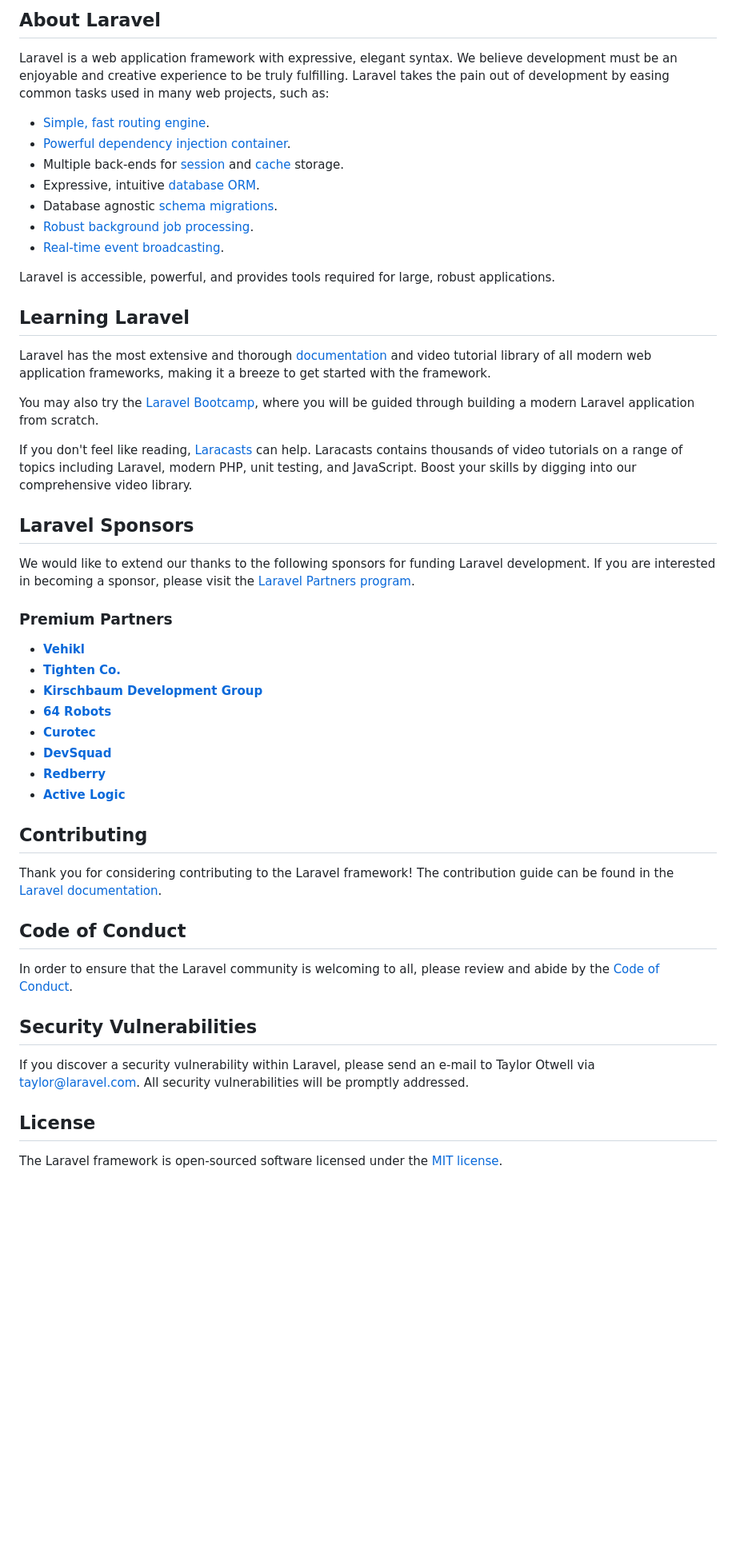
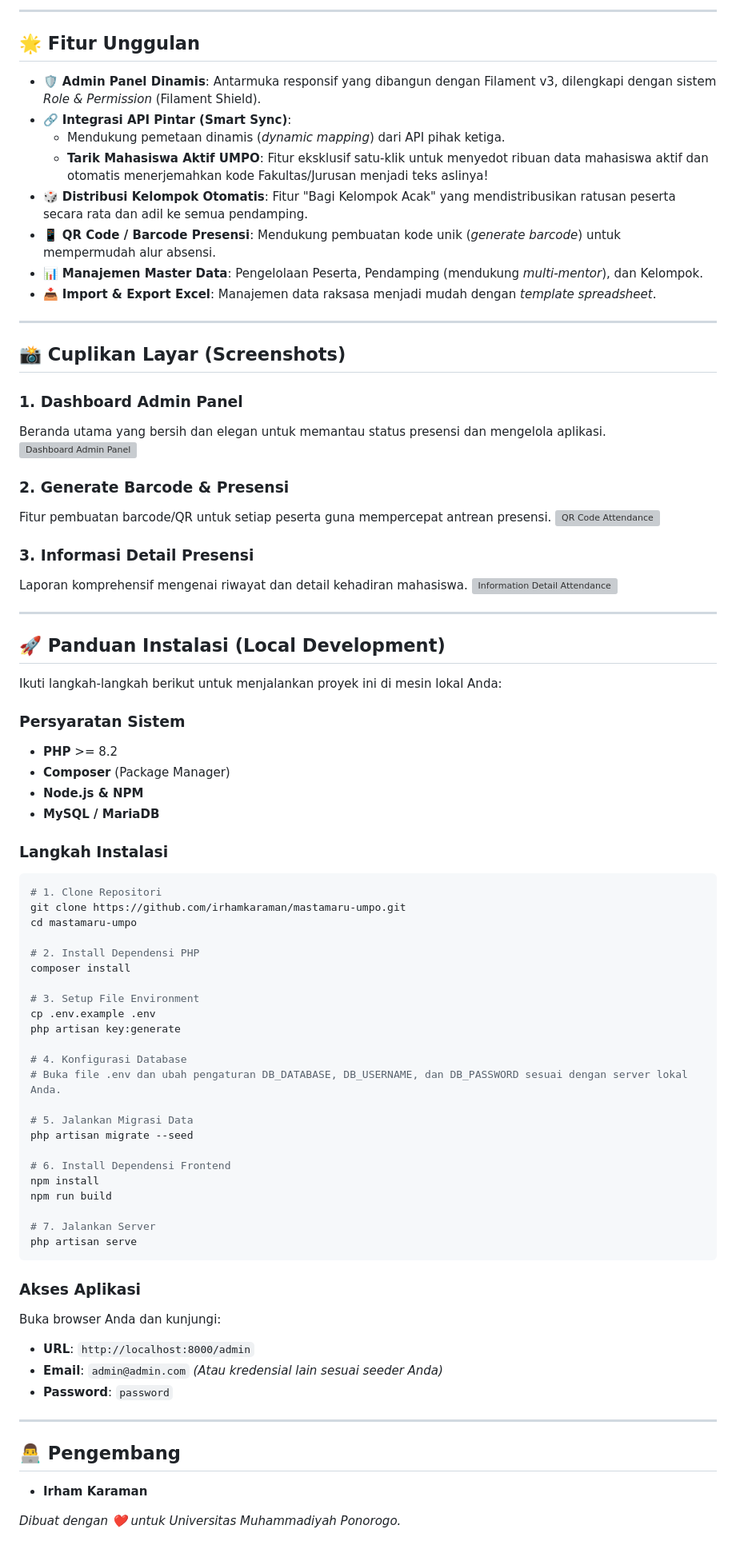
Before and after one commit to irhamkaraman/mastamaru-umpo, a Markdown page: README.md, the part around one of its changes. Shown at 80% size. Rendered like a GitHub page; blank space fills up the shorter version; grey boxes are pictures that could not be loaded.

Commit message:
Update README with modern design and screenshots

````diff
--- a/README.md
+++ b/README.md
@@ -9,53 +10,82 @@
 
-## About Laravel
+---
 
-Laravel is a web application framework with expressive, elegant syntax. We believe development must be an enjoyable and creative experience to be truly fulfilling. Laravel takes the pain out of development by easing common tasks used in many web projects, such as:
+## 🌟 Fitur Unggulan
 
-- [Simple, fast routing engine](https://laravel.com/docs/routing).
-- [Powerful dependency injection container](https://laravel.com/docs/container).
-- Multiple back-ends for [session](https://laravel.com/docs/session) and [cache](https://laravel.com/docs/cache) storage.
-- Expressive, intuitive [database ORM](https://laravel.com/docs/eloquent).
-- Database agnostic [schema migrations](https://laravel.com/docs/migrations).
-- [Robust background job processing](https://laravel.com/docs/queues).
-- [Real-time event broadcasting](https://laravel.com/docs/broadcasting).
+- 🛡️ **Admin Panel Dinamis**: Antarmuka responsif yang dibangun dengan Filament v3, dilengkapi dengan sistem *Role & Permission* (Filament Shield).
+- 🔗 **Integrasi API Pintar (Smart Sync)**:
+  - Mendukung pemetaan dinamis (*dynamic mapping*) dari API pihak ketiga.
+  - **Tarik Mahasiswa Aktif UMPO**: Fitur eksklusif satu-klik untuk menyedot ribuan data mahasiswa aktif dan otomatis menerjemahkan kode Fakultas/Jurusan menjadi teks aslinya!
+- 🎲 **Distribusi Kelompok Otomatis**: Fitur "Bagi Kelompok Acak" yang mendistribusikan ratusan peserta secara rata dan adil ke semua pendamping.
+- 📱 **QR Code / Barcode Presensi**: Mendukung pembuatan kode unik (*generate barcode*) untuk mempermudah alur absensi.
+- 📊 **Manajemen Master Data**: Pengelolaan Peserta, Pendamping (mendukung *multi-mentor*), dan Kelompok.
+- 📥 **Import & Export Excel**: Manajemen data raksasa menjadi mudah dengan *template spreadsheet*.
 
-Laravel is accessible, powerful, and provides tools required for large, robust applications.
+---
 
-## Learning Laravel
+## 📸 Cuplikan Layar (Screenshots)
 
-Laravel has the most extensive and thorough [documentation](https://laravel.com/docs) and video tutorial library of all modern web application frameworks, making it a breeze to get started with the framework.
+### 1. Dashboard Admin Panel
+Beranda utama yang bersih dan elegan untuk memantau status presensi dan mengelola aplikasi.
+![Dashboard Admin Panel](public/img/dashboard_panel_admin.png)
 
-You may also try the [Laravel Bootcamp](https://bootcamp.laravel.com), where you will be guided through building a modern Laravel application from scratch.
+### 2. Generate Barcode & Presensi
+Fitur pembuatan barcode/QR untuk setiap peserta guna mempercepat antrean presensi.
+![QR Code Attendance](public/img/get_qr_code_attendance.png)
 
-If you don't feel like reading, [Laracasts](https://laracasts.com) can help. Laracasts contains thousands of video tutorials on a range of topics including Laravel, modern PHP, unit testing, and JavaScript. Boost your skills by digging into our comprehensive video library.
+### 3. Informasi Detail Presensi
+Laporan komprehensif mengenai riwayat dan detail kehadiran mahasiswa.
+![Information Detail Attendance](public/img/infromation_detail_attandance.png)
 
-## Laravel Sponsors
+---
 
-We would like to extend our thanks to the following sponsors for funding Laravel development. If you are interested in becoming a sponsor, please visit the [Laravel Partners program](https://partners.laravel.com).
+## 🚀 Panduan Instalasi (Local Development)
 
-### Premium Partners
+Ikuti langkah-langkah berikut untuk menjalankan proyek ini di mesin lokal Anda:
 
-- **[Vehikl](https://vehikl.com)**
-- **[Tighten Co.](https://tighten.co)**
-- **[Kirschbaum Development Group](https://kirschbaumdevelopment.com)**
-- **[64 Robots](https://64robots.com)**
-- **[Curotec](https://www.curotec.com/services/technologies/laravel)**
-- **[DevSquad](https://devsquad.com/hire-laravel-developers)**
-- **[Redberry](https://redberry.international/laravel-development)**
-- **[Active Logic](https://activelogic.com)**
+### Persyaratan Sistem
+- **PHP** >= 8.2
+- **Composer** (Package Manager)
+- **Node.js & NPM**
+- **MySQL / MariaDB**
 
-## Contributing
+### Langkah Instalasi
 
-Thank you for considering contributing to the Laravel framework! The contribution guide can be found in the [Laravel documentation](https://laravel.com/docs/contributions).
+```bash
+# 1. Clone Repositori
+git clone https://github.com/irhamkaraman/mastamaru-umpo.git
+cd mastamaru-umpo
 
-## Code of Conduct
+# 2. Install Dependensi PHP
+composer install
 
-In order to ensure that the Laravel community is welcoming to all, please review and abide by the [Code of Conduct](https://laravel.com/docs/contributions#code-of-conduct).
+# 3. Setup File Environment
+cp .env.example .env
+php artisan key:generate
 
-## Security Vulnerabilities
+# 4. Konfigurasi Database
+# Buka file .env dan ubah pengaturan DB_DATABASE, DB_USERNAME, dan DB_PASSWORD sesuai dengan server lokal Anda.
 
-If you discover a security vulnerability within Laravel, please send an e-mail to Taylor Otwell via [taylor@laravel.com](mailto:taylor@laravel.com). All security vulnerabilities will be promptly addressed.
+# 5. Jalankan Migrasi Data
+php artisan migrate --seed
 
-## License
+# 6. Install Dependensi Frontend
+npm install
+npm run build
 
-The Laravel framework is open-sourced software licensed under the [MIT license](https://opensource.org/licenses/MIT).
+# 7. Jalankan Server
+php artisan serve
+```
+
+### Akses Aplikasi
+Buka browser Anda dan kunjungi:
+- **URL**: `http://localhost:8000/admin`
+- **Email**: `admin@admin.com` *(Atau kredensial lain sesuai seeder Anda)*
+- **Password**: `password`
+
+---
+
+## 👨‍💻 Pengembang
+- **Irham Karaman**
+
+*Dibuat dengan ❤️ untuk Universitas Muhammadiyah Ponorogo.*
````
Also changed, not shown: other parts of README.md (+8 -7 lines).
